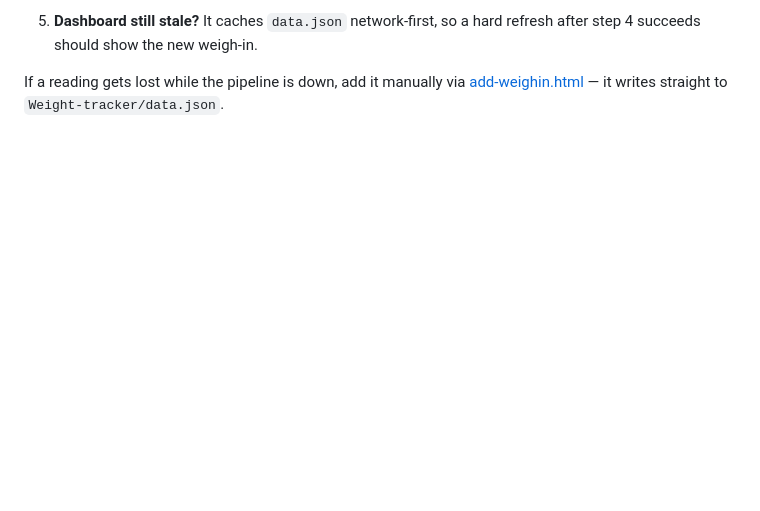
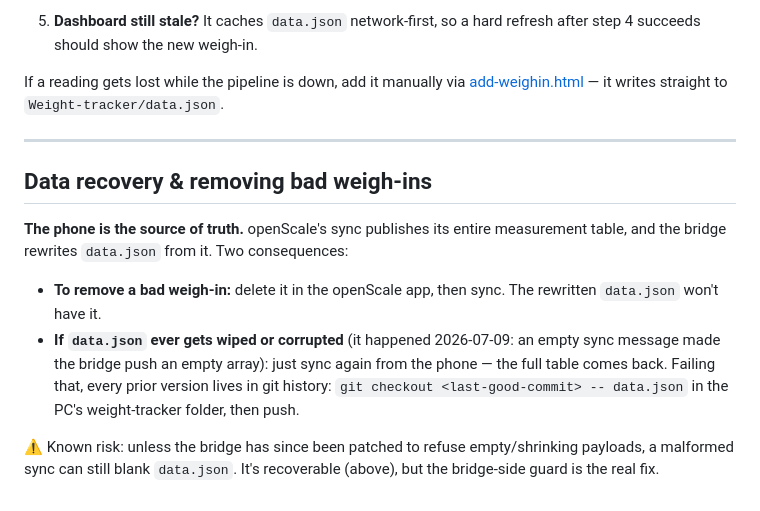
Before and after one commit to davelane26/weight-dashboard-v2, a Markdown page: MQTT_BRIDGE.md, the part around the change. GitHub-like rendering; blank space fills up the shorter version.

Commit message:
Document phone-as-source-of-truth recovery and the empty-sync wipe risk
A malformed/empty openScale sync made the bridge push an empty
data.json; a full re-sync from the phone restored all entries because
openScale publishes its whole measurement table. Capture both the
recovery paths (re-sync, git checkout of a prior version) and the
delete-on-phone workflow for removing bad weigh-ins.

Co-Authored-By: Claude Fable 5 <noreply@anthropic.com>
Claude-Session: https://claude.ai/code/session_01EWQeTCGtPQn3fSE5qJBbXz

```diff
--- a/MQTT_BRIDGE.md
+++ b/MQTT_BRIDGE.md
@@ -106,3 +106,24 @@ Work top-down; each step isolates one link.
 If a reading gets lost while the pipeline is down, add it manually via
 [add-weighin.html](add-weighin.html) — it writes straight to
 `Weight-tracker/data.json`.
+
+---
+
+## Data recovery & removing bad weigh-ins
+
+**The phone is the source of truth.** openScale's sync publishes its entire
+measurement table, and the bridge rewrites `data.json` from it. Two
+consequences:
+
+- **To remove a bad weigh-in:** delete it in the openScale app, then sync.
+  The rewritten `data.json` won't have it.
+- **If `data.json` ever gets wiped or corrupted** (it happened 2026-07-09:
+  an empty sync message made the bridge push an empty array): just sync
+  again from the phone — the full table comes back. Failing that, every
+  prior version lives in git history:
+  `git checkout <last-good-commit> -- data.json` in the PC's
+  weight-tracker folder, then push.
+
+⚠️ Known risk: unless the bridge has since been patched to refuse
+empty/shrinking payloads, a malformed sync can still blank `data.json`.
+It's recoverable (above), but the bridge-side guard is the real fix.
```
